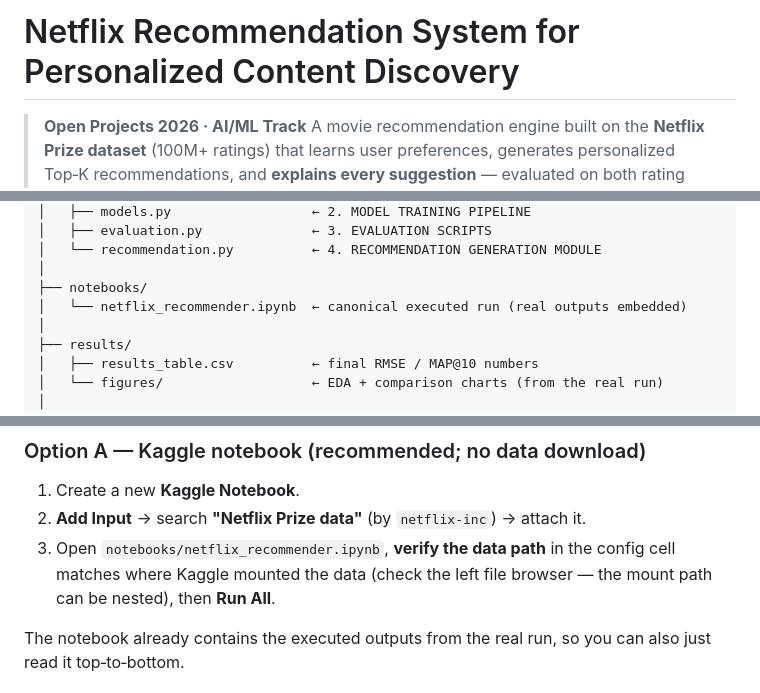
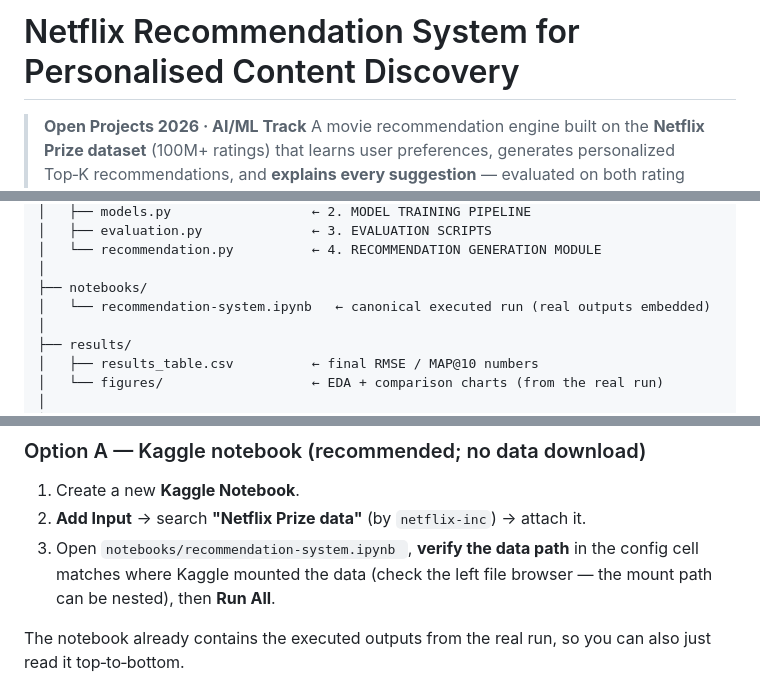
Before and after one commit to TheDeveloperAAA/NetFlix_Recommendation_Systems-for-Personalized-Content-Discovery, a Markdown page: README.md, 3 parts joined by grey strips. GitHub-like rendering.

```diff
--- a/README.md
+++ b/README.md
@@ -1,4 +1,4 @@
-# Netflix Recommendation System for Personalized Content Discovery
+# Netflix Recommendation System for Personalised Content Discovery
 
 > **Open Projects 2026 · AI/ML Track**
 > A movie recommendation engine built on the **Netflix Prize dataset** (100M+ ratings) that learns user preferences, generates personalized Top‑K recommendations, and **explains every suggestion** — evaluated on both rating accuracy (RMSE) and ranking quality (MAP@10).
@@ -36,7 +36,7 @@ netflix-recommender/
 │   └── recommendation.py          ← 4. RECOMMENDATION GENERATION MODULE
 │
 ├── notebooks/
-│   └── netflix_recommender.ipynb  ← canonical executed run (real outputs embedded)
+│   └── recommendation-system.ipynb   ← canonical executed run (real outputs embedded)
 │
 ├── results/
 │   ├── results_table.csv          ← final RMSE / MAP@10 numbers
@@ -69,7 +69,7 @@ netflix-recommender/
 
 1. Create a new **Kaggle Notebook**.
 2. **Add Input** → search **"Netflix Prize data"** (by `netflix-inc`) → attach it.
-3. Open `notebooks/netflix_recommender.ipynb`, **verify the data path** in the config cell matches where Kaggle mounted the data (check the left file browser — the mount path can be nested), then **Run All**.
+3. Open `notebooks/recommendation-system.ipynb `, **verify the data path** in the config cell matches where Kaggle mounted the data (check the left file browser — the mount path can be nested), then **Run All**.
 
 The notebook already contains the executed outputs from the real run, so you can also just read it top‑to‑bottom.
 
```
